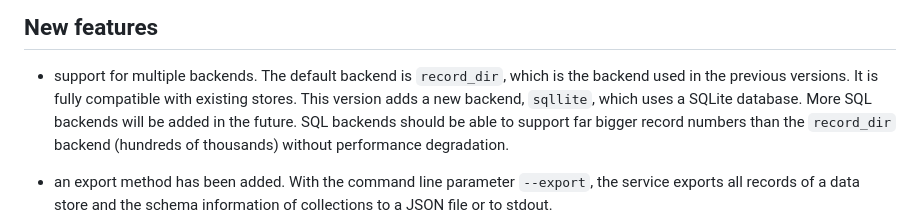
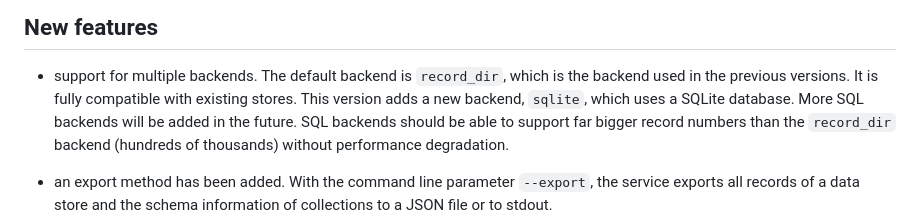
Before and after one commit to christian-monch/dump-things-server, a Markdown page: CHANGELOG.md, the part around the change. Drawn GitHub-style.

```diff
--- a/CHANGELOG.md
+++ b/CHANGELOG.md
@@ -77,7 +77,7 @@
 
 - support for multiple backends. The default backend is `record_dir`, which is the
   backend used in the previous versions. It is fully compatible with existing stores.
-  This version adds a new backend, `sqllite`, which uses a SQLite database. More
+  This version adds a new backend, `sqlite`, which uses a SQLite database. More
   SQL backends will be added in the future. SQL backends should be able to support
   far bigger record numbers than the `record_dir` backend (hundreds of thousands)
   without performance degradation.
```
Also changed, not shown: README.md (+1 -1 lines).
